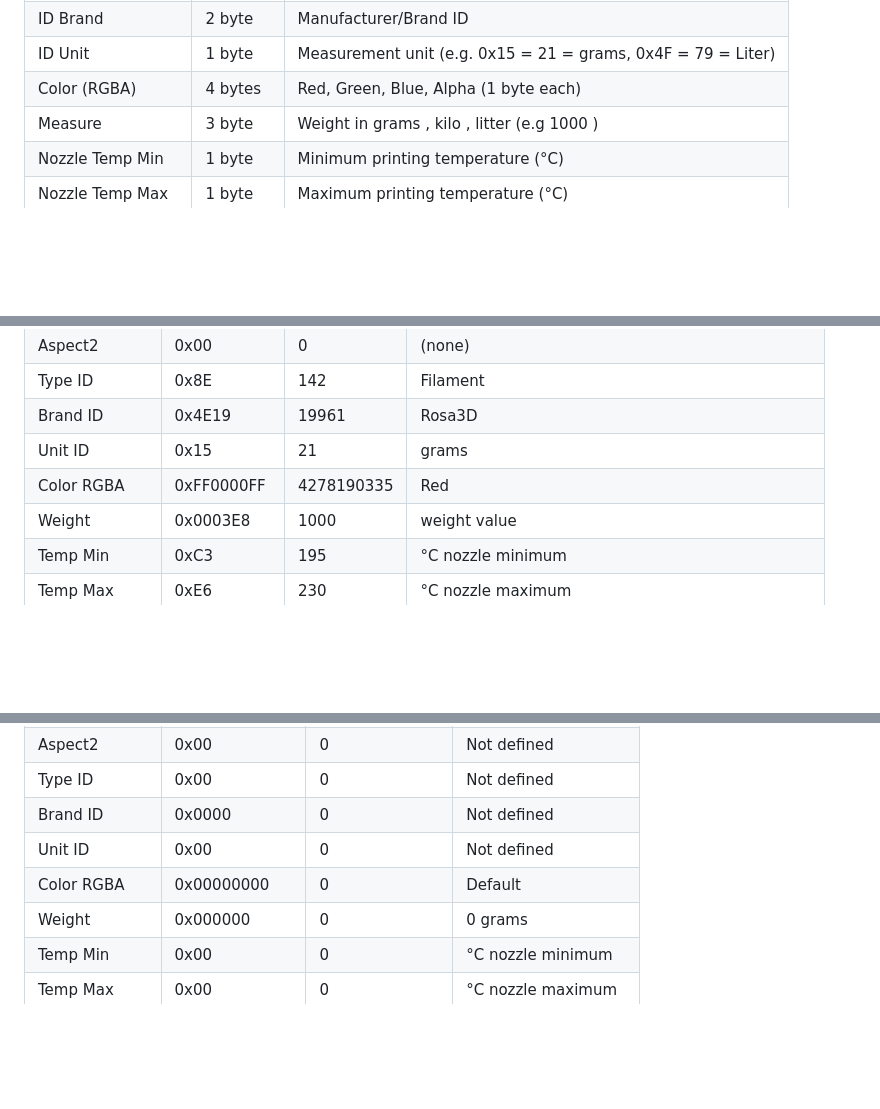
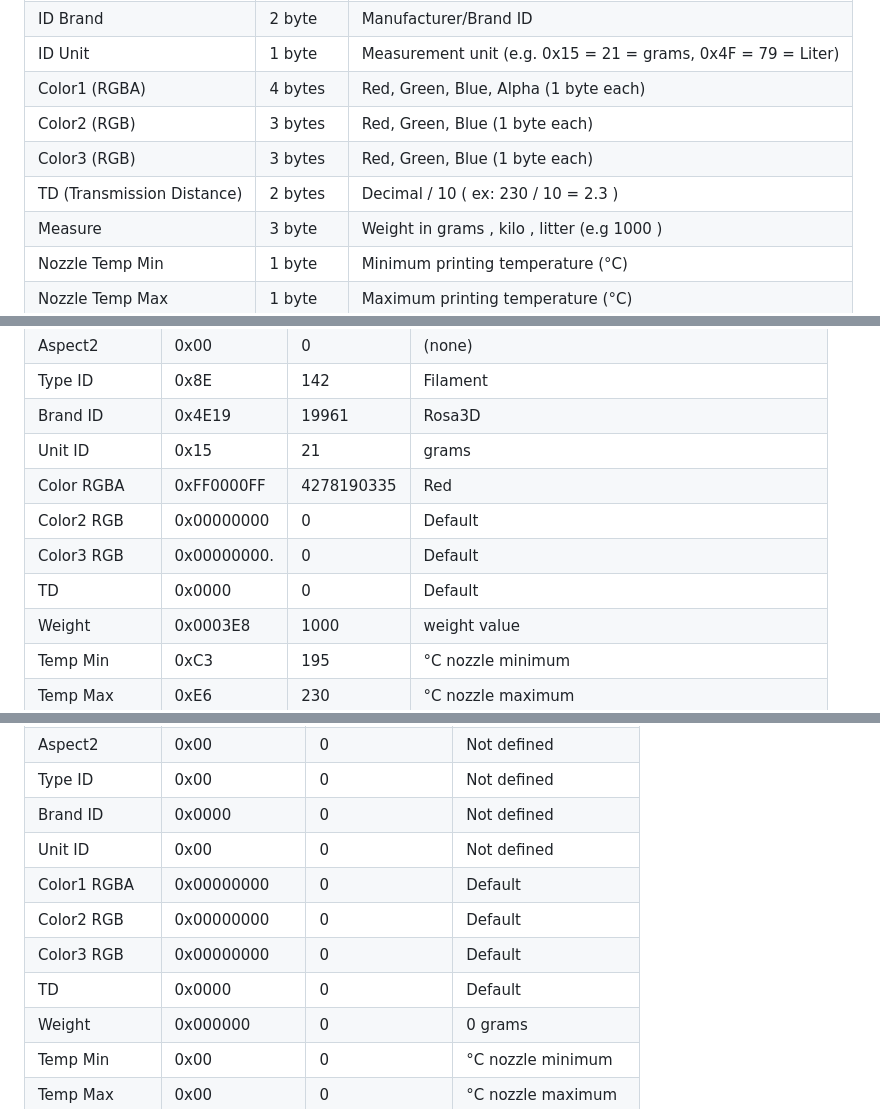
Before and after one commit to TigerTag-Project/TigerTag-RFID-Guide, a Markdown page: README.md, 3 parts joined by grey strips. Drawn GitHub-style; blank space fills up the shorter version.

```diff
--- a/README.md
+++ b/README.md
@@ -31,7 +31,10 @@ All multi-byte values are encoded in **big-endian** format.
 | ID Type           | 1 byte   | Type (e.g. 0x8E = 142 = Filament, 0xAD = 173 = Resin)      |
 | ID Brand          | 2 byte   | Manufacturer/Brand ID                           |
 | ID Unit           | 1 byte   | Measurement unit (e.g. 0x15 = 21 = grams, 0x4F = 79 = Liter)  |
-| Color (RGBA)      | 4 bytes  | Red, Green, Blue, Alpha (1 byte each)           |
+| Color1 (RGBA)      | 4 bytes  | Red, Green, Blue, Alpha (1 byte each)           |
+| Color2 (RGB)       | 3 bytes  | Red, Green, Blue (1 byte each)                  |
+| Color3 (RGB)       | 3 bytes  | Red, Green, Blue (1 byte each)                  |
+| TD (Transmission Distance)      | 2 bytes  | Decimal / 10  ( ex: 230 / 10 = 2.3 )                  |
 | Measure           | 3 byte   | Weight in grams , kilo , litter (e.g 1000 )     |
 | Nozzle Temp Min   | 1 byte   | Minimum printing temperature (°C)               |
 | Nozzle Temp Max   | 1 byte   | Maximum printing temperature (°C)               |
@@ -276,6 +305,9 @@ Without signature verification, anyone could clone a tag. This process protects
 | Brand ID         | 0x4E19        | 19961          | Rosa3D                                    |
 | Unit ID          | 0x15          | 21             | grams                                     |
 | Color RGBA       | 0xFF0000FF    | 4278190335     | Red                                       |
+| Color2 RGB       | 0x00000000    | 0             | Default                                    |
+| Color3 RGB       | 0x00000000.   | 0             | Default                                    |
+| TD               | 0x0000        | 0             | Default                                    |
 | Weight           | 0x0003E8      | 1000           | weight value                              |
 | Temp Min         | 0xC3          | 195            | °C nozzle minimum                         |
 | Temp Max         | 0xE6          | 230            | °C nozzle maximum                         |
@@ -339,7 +374,10 @@ Use the `public_key` together with the UID, block 4, and block 5 to verify the a
 | Type ID          | 0x00         | 0             | Not defined                                |
 | Brand ID         | 0x0000       | 0             | Not defined                                |
 | Unit ID          | 0x00         | 0             | Not defined                                |
-| Color RGBA       | 0x00000000   | 0             | Default                                     |
+| Color1 RGBA      | 0x00000000   | 0             | Default                                    |
+| Color2 RGB       | 0x00000000   | 0             | Default                                    |
+| Color3 RGB       | 0x00000000   | 0             | Default                                    |
+| TD               | 0x0000       | 0             | Default                                    |
 | Weight           | 0x000000     | 0             | 0 grams                                    |
 | Temp Min         | 0x00         | 0             | °C nozzle minimum                          |
 | Temp Max         | 0x00         | 0             | °C nozzle maximum                          |
```
Also changed, not shown: other parts of README.md (+29 -0 lines), Images/TigerTag Mapping RFID NXP213.png.
